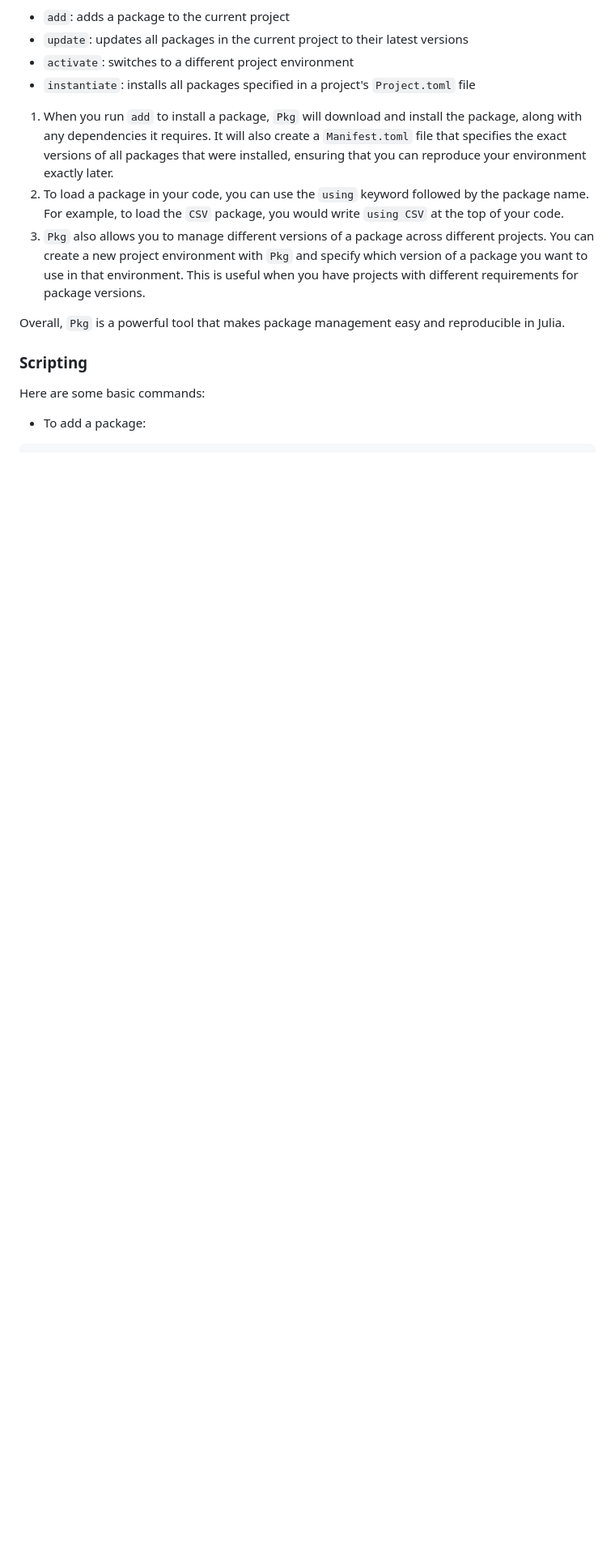
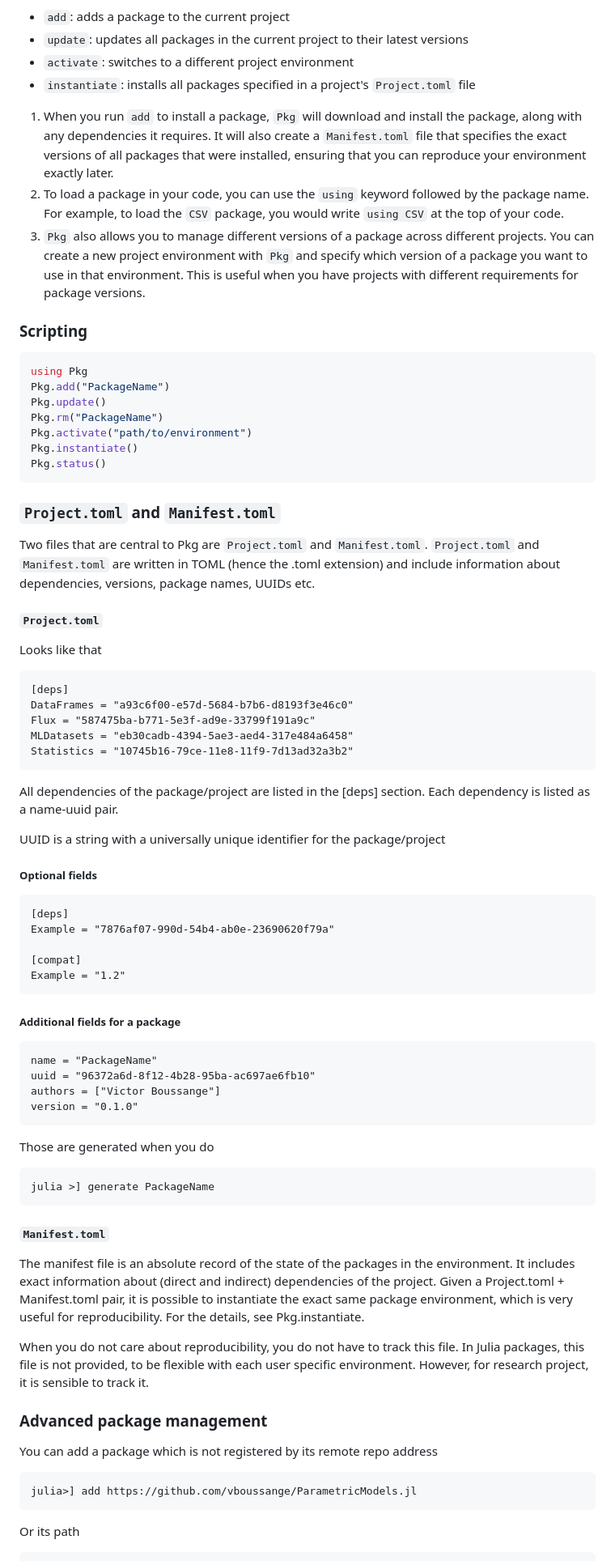
Before and after one commit to vboussange/WSLJuliaWorkshop2023, a Markdown page: Day1/22_practical-guidelines.md, the part around one of its changes. Shown at 81% size. GitHub-like rendering; blank space fills up the shorter version.

````diff
--- a/Day1/22_practical-guidelines.md
+++ b/Day1/22_practical-guidelines.md
@@ -26,9 +29,67 @@ The built-in package manager in Julia is called `Pkg`. It allows users to instal
 2. To load a package in your code, you can use the `using` keyword followed by the package name. For example, to load the `CSV` package, you would write `using CSV` at the top of your code.
 3. `Pkg` also allows you to manage different versions of a package across different projects. You can create a new project environment with `Pkg` and specify which version of a package you want to use in that environment. This is useful when you have projects with different requirements for package versions.
 
-Overall, `Pkg` is a powerful tool that makes package management easy and reproducible in Julia.
+### Scripting
+```julia
+using Pkg
+Pkg.add("PackageName")
+Pkg.update()
+Pkg.rm("PackageName")
+Pkg.activate("path/to/environment")
+Pkg.instantiate()
+Pkg.status()
+```
+### `Project.toml` and `Manifest.toml`
+Two files that are central to Pkg are `Project.toml` and `Manifest.toml`. `Project.toml` and `Manifest.toml` are written in TOML (hence the .toml extension) and include information about dependencies, versions, package names, UUIDs etc.
 
+#### `Project.toml`
+Looks like that
 
-### Scripting
-Here are some basic commands:
-- To add a package:
+```
+[deps]
+DataFrames = "a93c6f00-e57d-5684-b7b6-d8193f3e46c0"
+Flux = "587475ba-b771-5e3f-ad9e-33799f191a9c"
+MLDatasets = "eb30cadb-4394-5ae3-aed4-317e484a6458"
+Statistics = "10745b16-79ce-11e8-11f9-7d13ad32a3b2"
+```
+All dependencies of the package/project are listed in the [deps] section. Each dependency is listed as a name-uuid pair.
+
+UUID is a string with a universally unique identifier for the package/project
+
+##### Optional fields
+```
+[deps]
+Example = "7876af07-990d-54b4-ab0e-23690620f79a"
+
+[compat]
+Example = "1.2"
+```
+
+##### Additional fields for a package
+```
+name = "PackageName"
+uuid = "96372a6d-8f12-4b28-95ba-ac697ae6fb10"
+authors = ["Victor Boussange"]
+version = "0.1.0"
+```
+
+Those are generated when you do
+
+```
+julia >] generate PackageName
+```
+
+#### `Manifest.toml`
+The manifest file is an absolute record of the state of the packages in the environment. It includes exact information about (direct and indirect) dependencies of the project. Given a Project.toml + Manifest.toml pair, it is possible to instantiate the exact same package environment, which is very useful for reproducibility. For the details, see Pkg.instantiate.
+
+When you do not care about reproducibility, you do not have to track this file. In Julia packages, this file is not provided, to be flexible with each user specific environment. However, for research project, it is sensible to track it.
+
+### Advanced package management
+You can add a package which is not registered by its remote repo address
+
+```julia
+julia>] add https://github.com/vboussange/ParametricModels.jl
+```
+
+Or its path
+
````
Also changed, not shown: other parts of Day1/22_practical-guidelines.md (+101 -53 lines).
